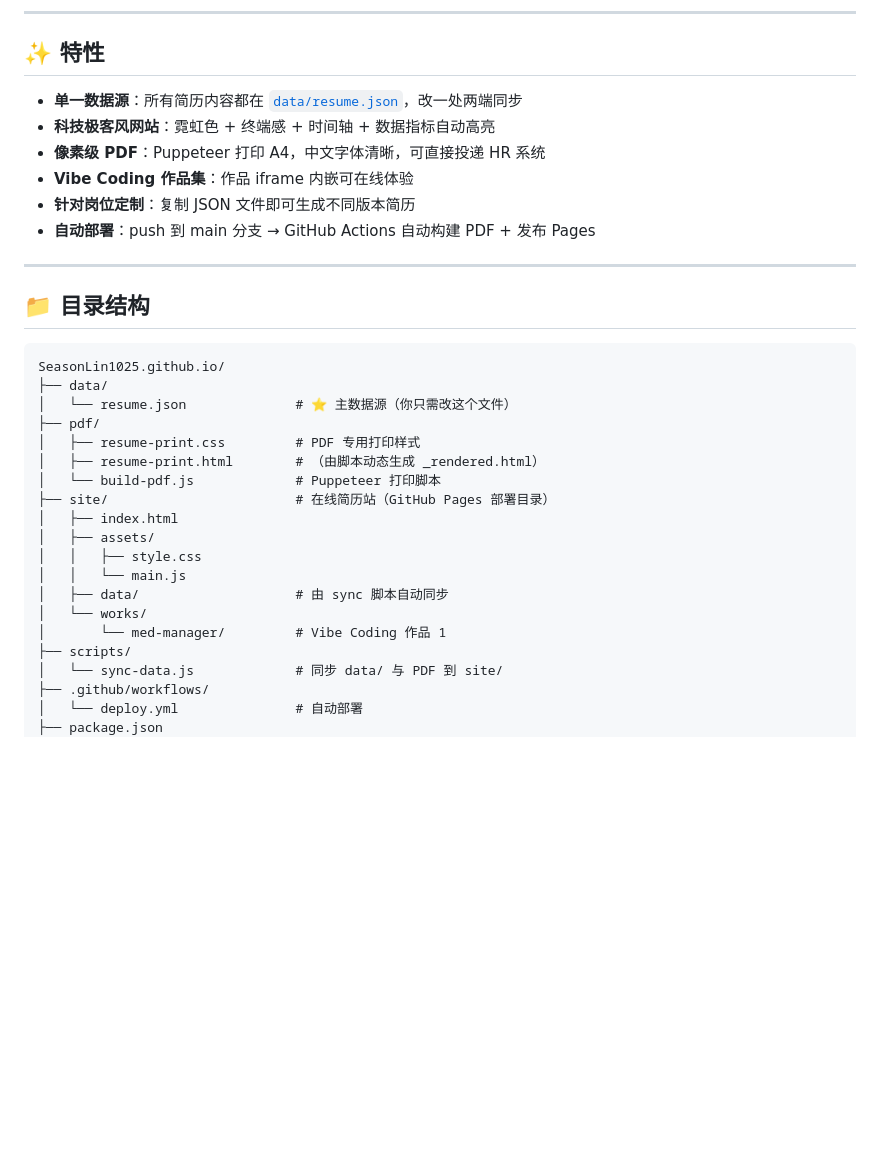
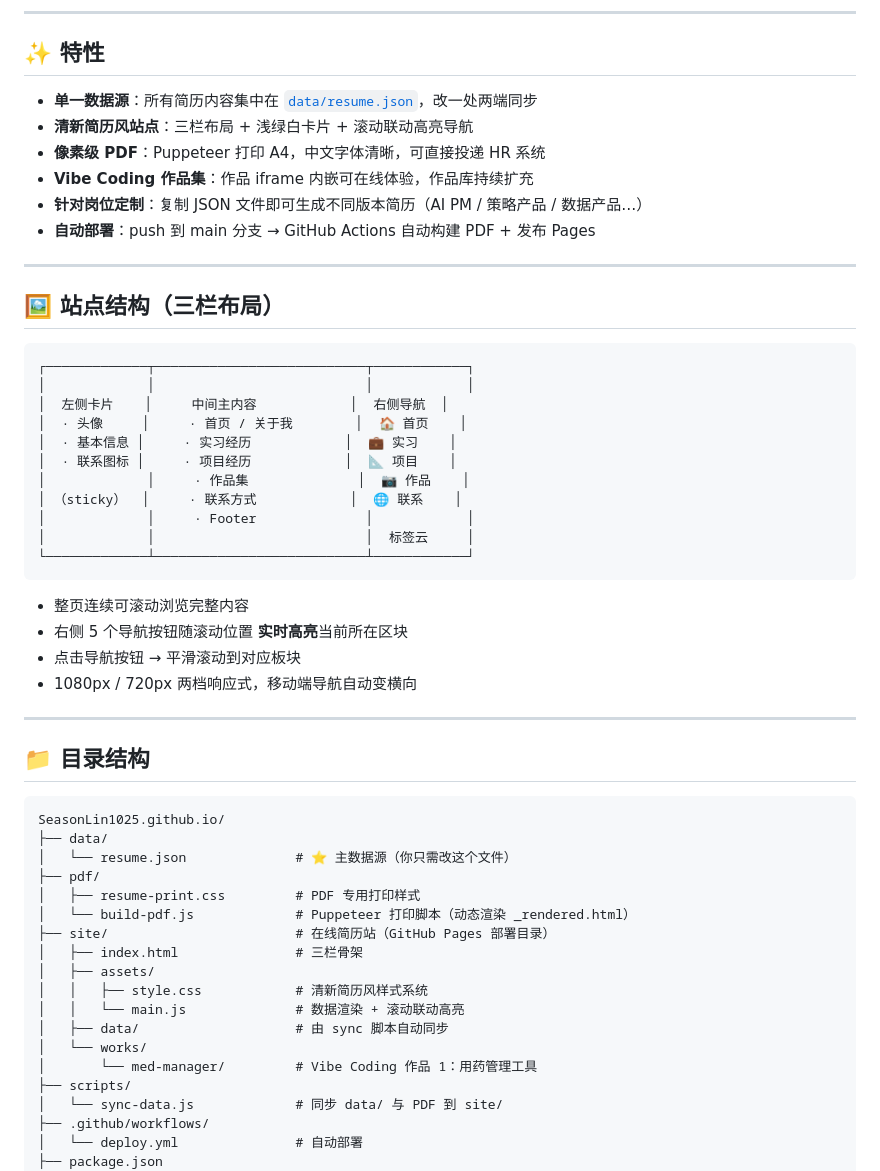
Before and after one commit to SeasonLin1025/SeasonLin1025.github.io, a Markdown page: README.md, the part around one of its changes. GitHub-like rendering; blank space fills up the shorter version.

````diff
--- a/README.md
+++ b/README.md
@@ -9,12 +9,35 @@
 
 ## ✨ 特性
 
-- **单一数据源**：所有简历内容都在 [`data/resume.json`](data/resume.json:1)，改一处两端同步
-- **科技极客风网站**：霓虹色 + 终端感 + 时间轴 + 数据指标自动高亮
+- **单一数据源**：所有简历内容集中在 [`data/resume.json`](data/resume.json:1)，改一处两端同步
+- **清新简历风站点**：三栏布局 + 浅绿白卡片 + 滚动联动高亮导航
 - **像素级 PDF**：Puppeteer 打印 A4，中文字体清晰，可直接投递 HR 系统
-- **Vibe Coding 作品集**：作品 iframe 内嵌可在线体验
-- **针对岗位定制**：复制 JSON 文件即可生成不同版本简历
+- **Vibe Coding 作品集**：作品 iframe 内嵌可在线体验，作品库持续扩充
+- **针对岗位定制**：复制 JSON 文件即可生成不同版本简历（AI PM / 策略产品 / 数据产品…）
 - **自动部署**：push 到 main 分支 → GitHub Actions 自动构建 PDF + 发布 Pages
+
+---
+
+## 🖼️ 站点结构（三栏布局）
+
+```
+┌─────────────┬───────────────────────────┬────────────┐
+│             │                           │            │
+│  左侧卡片    │     中间主内容            │  右侧导航  │
+│  · 头像     │     · 首页 / 关于我        │  🏠 首页    │
+│  · 基本信息 │     · 实习经历            │  💼 实习    │
+│  · 联系图标 │     · 项目经历            │  📐 项目    │
+│             │     · 作品集              │  📷 作品    │
+│ （sticky）  │     · 联系方式            │  🌐 联系    │
+│             │     · Footer              │            │
+│             │                           │  标签云     │
+└─────────────┴───────────────────────────┴────────────┘
+```
+
+- 整页连续可滚动浏览完整内容
+- 右侧 5 个导航按钮随滚动位置 **实时高亮**当前所在区块
+- 点击导航按钮 → 平滑滚动到对应板块
+- 1080px / 720px 两档响应式，移动端导航自动变横向
 
 ---
 
@@ -26,16 +49,15 @@ SeasonLin1025.github.io/
 │   └── resume.json              # ⭐ 主数据源（你只需改这个文件）
 ├── pdf/
 │   ├── resume-print.css         # PDF 专用打印样式
-│   ├── resume-print.html        # （由脚本动态生成 _rendered.html）
-│   └── build-pdf.js             # Puppeteer 打印脚本
+│   └── build-pdf.js             # Puppeteer 打印脚本（动态渲染 _rendered.html）
 ├── site/                        # 在线简历站（GitHub Pages 部署目录）
-│   ├── index.html
+│   ├── index.html               # 三栏骨架
 │   ├── assets/
-│   │   ├── style.css
-│   │   └── main.js
+│   │   ├── style.css            # 清新简历风样式系统
+│   │   └── main.js              # 数据渲染 + 滚动联动高亮
 │   ├── data/                    # 由 sync 脚本自动同步
 │   └── works/
-│       └── med-manager/         # Vibe Coding 作品 1
+│       └── med-manager/         # Vibe Coding 作品 1：用药管理工具
 ├── scripts/
 │   └── sync-data.js             # 同步 data/ 与 PDF 到 site/
 ├── .github/workflows/
````
Also changed, not shown: other parts of README.md (+28 -19 lines).
